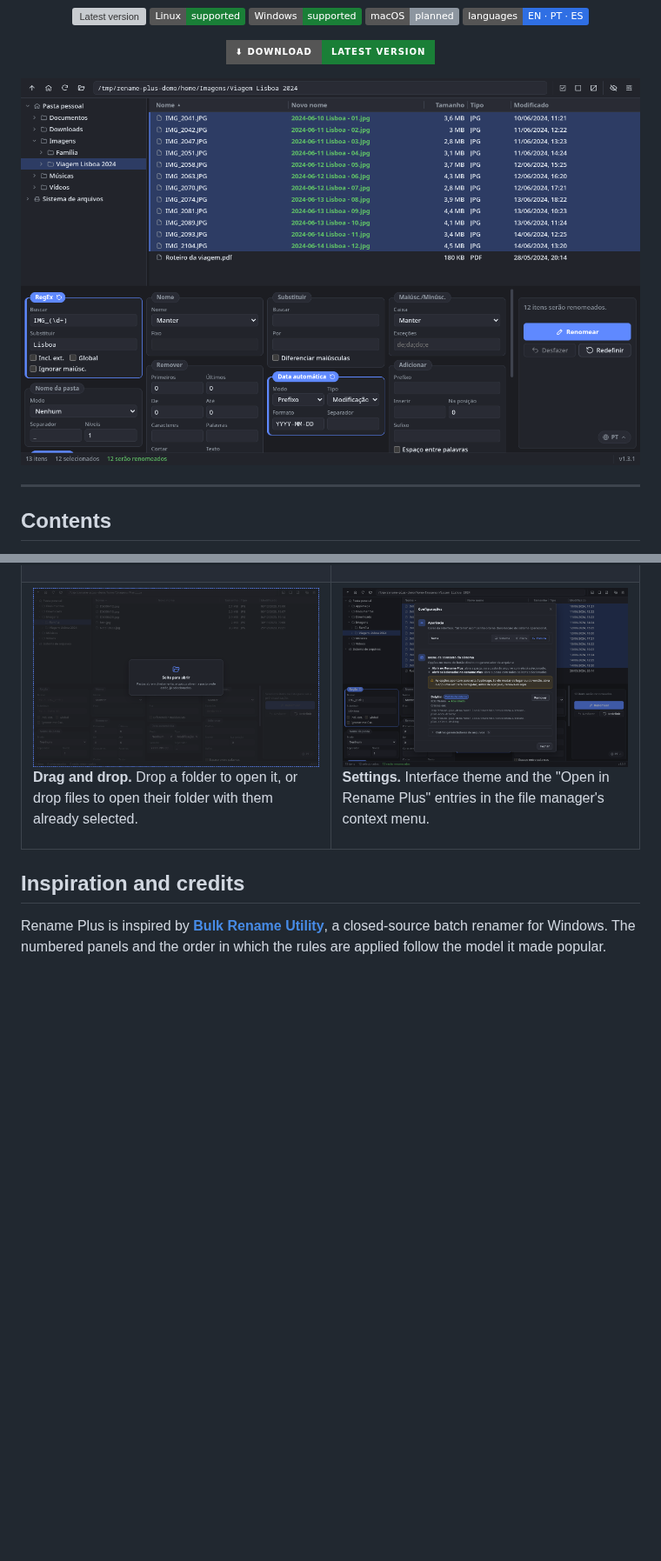
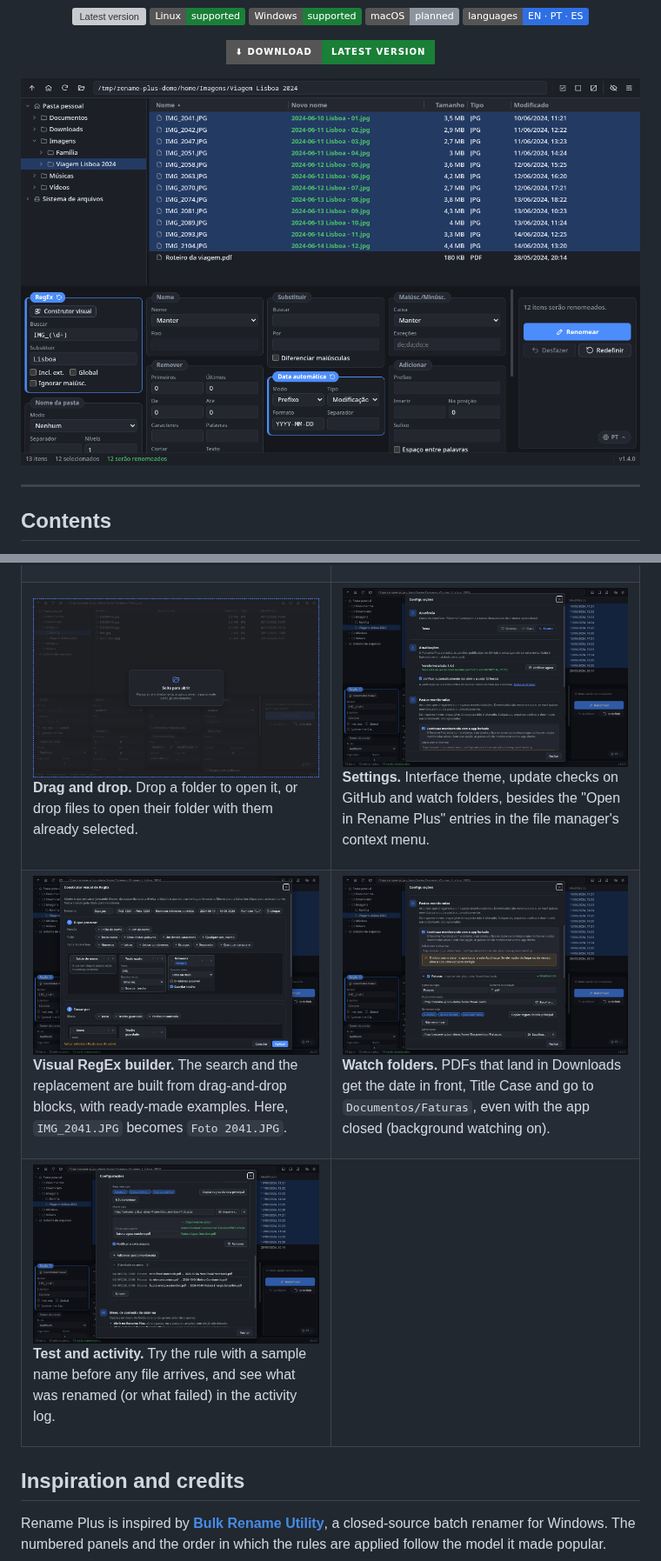
Before and after one commit to generson-a-silva/rename-plus, a Markdown page: README.md, 2 parts joined by grey strips. Shown at 87% size. Drawn GitHub-style; pictures changed too: docs/screenshot.png, docs/screenshots/configuracoes.png, docs/screenshots/construtor-regex.png (added); badges without logos; blank space fills up the shorter version; grey boxes are pictures that could not be loaded.

```diff
--- a/README.md
+++ b/README.md
@@ -84,9 +84,26 @@ The screenshots show the Portuguese interface. The app is also available in Engl
       <p><b>Drag and drop.</b> Drop a folder to open it, or drop files to open their folder with them already selected.</p>
     </td>
     <td width="50%" valign="top">
-      <a href="docs/screenshots/configuracoes.png"><img src="docs/screenshots/configuracoes.png" alt="Settings dialog with the Appearance and System context menu sections, with Dolphin added"></a>
-      <p><b>Settings.</b> Interface theme and the "Open in Rename Plus" entries in the file manager's context menu.</p>
+      <a href="docs/screenshots/configuracoes.png"><img src="docs/screenshots/configuracoes.png" alt="Settings dialog with the Appearance, Updates and Watch folders sections; the installed version 1.4.0 is up to date"></a>
+      <p><b>Settings.</b> Interface theme, update checks on GitHub and watch folders, besides the "Open in Rename Plus" entries in the file manager's context menu.</p>
     </td>
+  </tr>
+  <tr>
+    <td width="50%" valign="top">
+      <a href="docs/screenshots/construtor-regex.png"><img src="docs/screenshots/construtor-regex.png" alt="Visual RegEx builder: palette of blocks, the search 'Start of name + Exact text IMG_ + Numbers (Match 1)' and the replacement 'Text + Kept match'"></a>
+      <p><b>Visual RegEx builder.</b> The search and the replacement are built from drag-and-drop blocks, with ready-made examples. Here, <code>IMG_2041.JPG</code> becomes <code>Foto 2041.JPG</code>.</p>
+    </td>
+    <td width="50%" valign="top">
+      <a href="docs/screenshots/pastas-monitoradas.png"><img src="docs/screenshots/pastas-monitoradas.png" alt="Watch folders settings: background watching turned on and the 'Faturas' rule watching Downloads for PDF files"></a>
+      <p><b>Watch folders.</b> PDFs that land in Downloads get the date in front, Title Case and go to <code>Documentos/Faturas</code>, even with the app closed (background watching on).</p>
+    </td>
+  </tr>
+  <tr>
+    <td width="50%" valign="top">
+      <a href="docs/screenshots/pastas-monitoradas-atividade.png"><img src="docs/screenshots/pastas-monitoradas-atividade.png" alt="Watch folder rule with a test name and the recent activity list showing three PDFs renamed and moved"></a>
+      <p><b>Test and activity.</b> Try the rule with a sample name before any file arrives, and see what was renamed (or what failed) in the activity log.</p>
+    </td>
+    <td width="50%" valign="top"></td>
   </tr>
 </table>
 
```
Also changed, not shown: README.es-ES.md (+19 -2 lines), README.pt-BR.md (+19 -2 lines).
